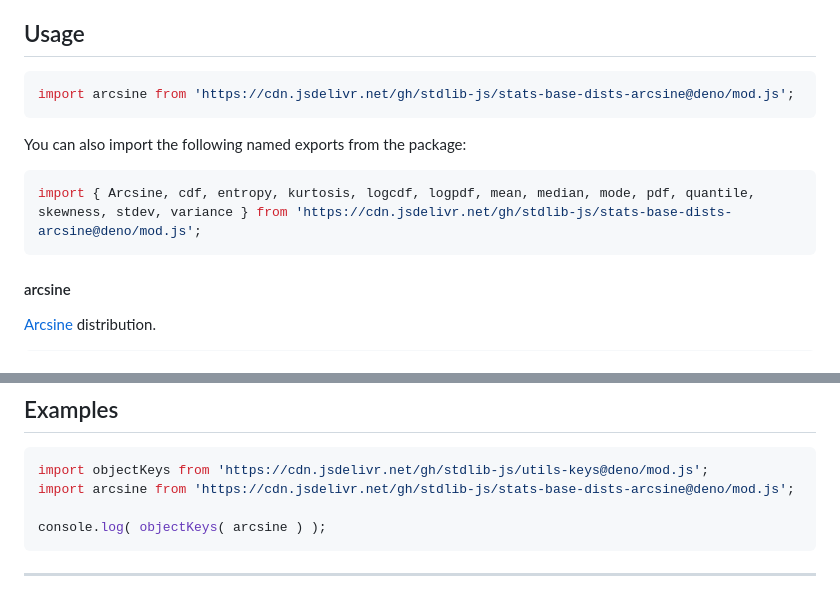
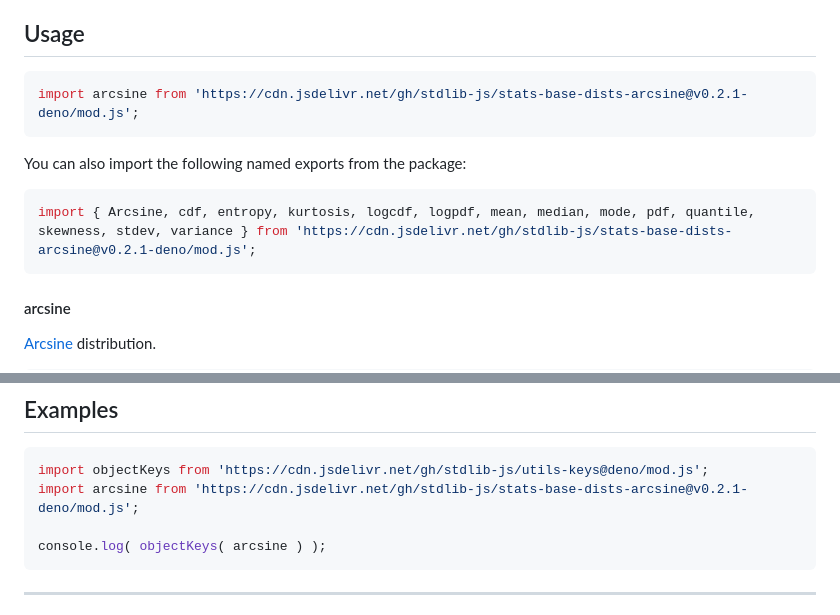
Before and after one commit to stdlib-js/stats-base-dists-arcsine, a Markdown page: README.md, 2 parts joined by grey strips. Drawn GitHub-style.

Commit message:
Update README.md for Deno bundle v0.2.1

````diff
--- a/README.md
+++ b/README.md
@@ -42,13 +42,13 @@ limitations under the License.
 ## Usage
 
 ```javascript
-import arcsine from 'https://cdn.jsdelivr.net/gh/stdlib-js/stats-base-dists-arcsine@deno/mod.js';
+import arcsine from 'https://cdn.jsdelivr.net/gh/stdlib-js/stats-base-dists-arcsine@v0.2.1-deno/mod.js';
 ```
 
 You can also import the following named exports from the package:
 
 ```javascript
-import { Arcsine, cdf, entropy, kurtosis, logcdf, logpdf, mean, median, mode, pdf, quantile, skewness, stdev, variance } from 'https://cdn.jsdelivr.net/gh/stdlib-js/stats-base-dists-arcsine@deno/mod.js';
+import { Arcsine, cdf, entropy, kurtosis, logcdf, logpdf, mean, median, mode, pdf, quantile, skewness, stdev, variance } from 'https://cdn.jsdelivr.net/gh/stdlib-js/stats-base-dists-arcsine@v0.2.1-deno/mod.js';
 ```
 
 #### arcsine
@@ -129,7 +129,7 @@ var mu = dist.mean;
 
 ```javascript
 import objectKeys from 'https://cdn.jsdelivr.net/gh/stdlib-js/utils-keys@deno/mod.js';
-import arcsine from 'https://cdn.jsdelivr.net/gh/stdlib-js/stats-base-dists-arcsine@deno/mod.js';
+import arcsine from 'https://cdn.jsdelivr.net/gh/stdlib-js/stats-base-dists-arcsine@v0.2.1-deno/mod.js';
 
 console.log( objectKeys( arcsine ) );
 ```
````
